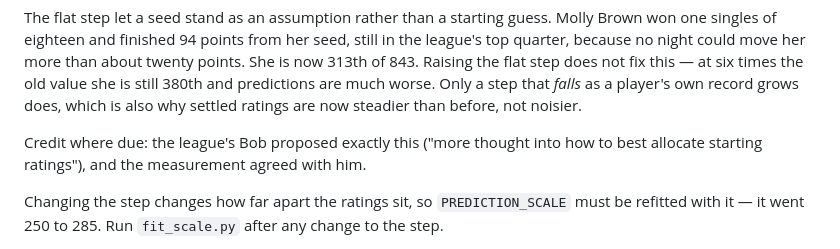
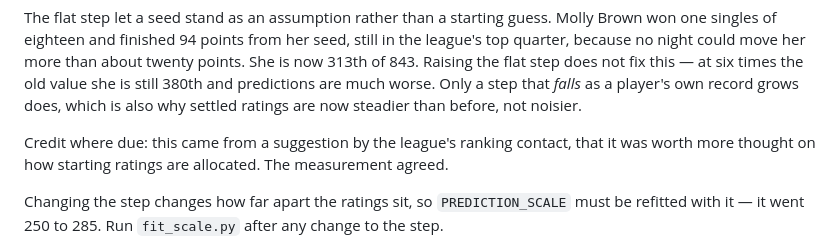
Before and after one commit to pippo49/player_ratings, a Markdown page: HANDOFF.md, the part around the change. Drawn GitHub-style.

Commit message:
Credit the starting-ratings suggestion without quoting correspondence
The handoff named the person and quoted a line from their email. This is a
public repository and that was private correspondence, published without
their knowledge. The credit stands; the name and the quotation go.

Co-Authored-By: Claude Opus 5 <noreply@anthropic.com>
Claude-Session: https://claude.ai/code/session_014JBhbrnQG5nM6CyTdkdgyD

```diff
--- a/HANDOFF.md
+++ b/HANDOFF.md
@@ -340,8 +340,9 @@ predictions are much worse. Only a step that *falls* as a player's own
 record grows does, which is also why settled ratings are now steadier than
 before, not noisier.
 
-Credit where due: the league's Bob proposed exactly this ("more thought into
-how to best allocate starting ratings"), and the measurement agreed with him.
+Credit where due: this came from a suggestion by the league's ranking
+contact, that it was worth more thought on how starting ratings are
+allocated. The measurement agreed.
 
 Changing the step changes how far apart the ratings sit, so
 `PREDICTION_SCALE` must be refitted with it — it went 250 to 285. Run
```
